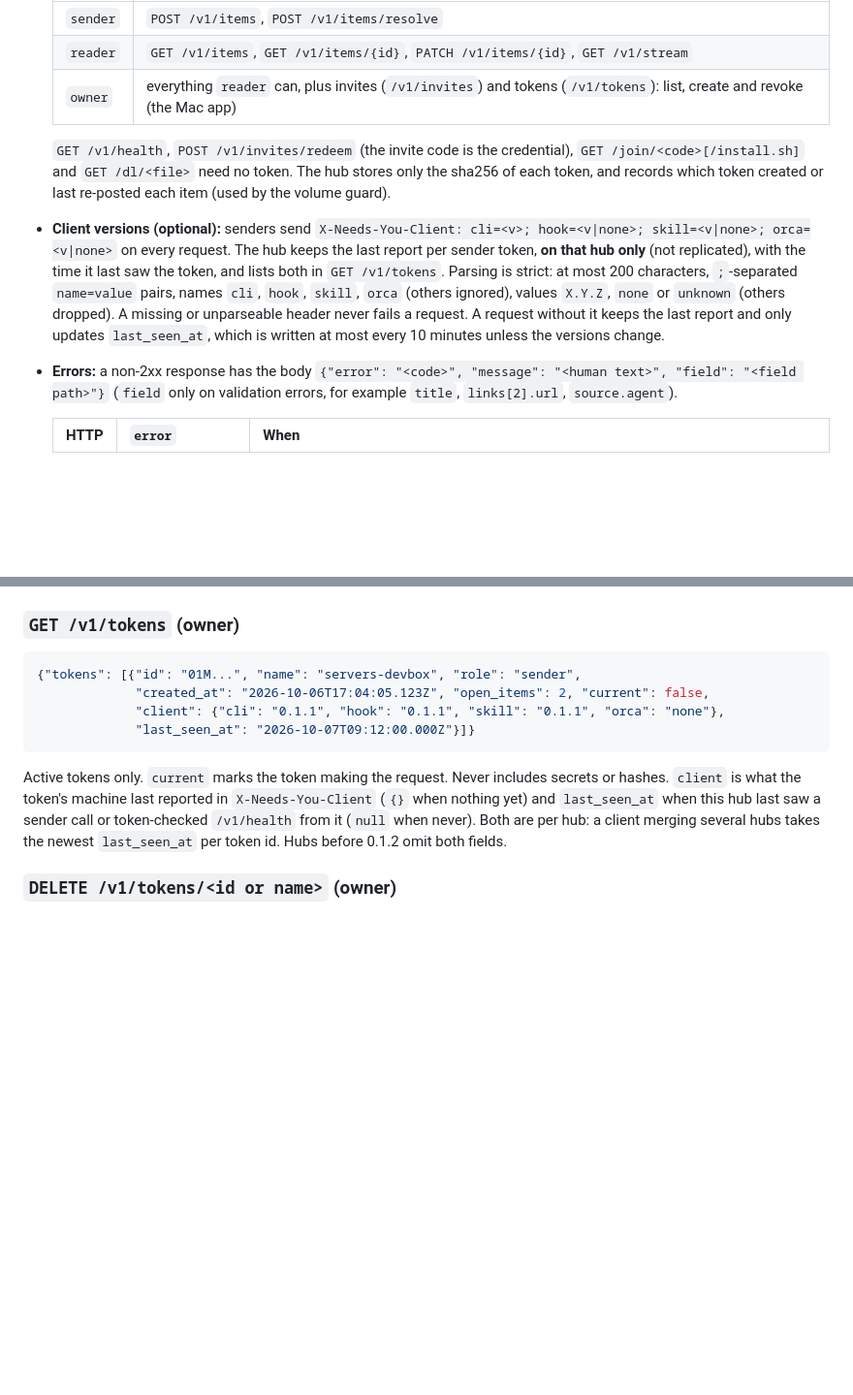
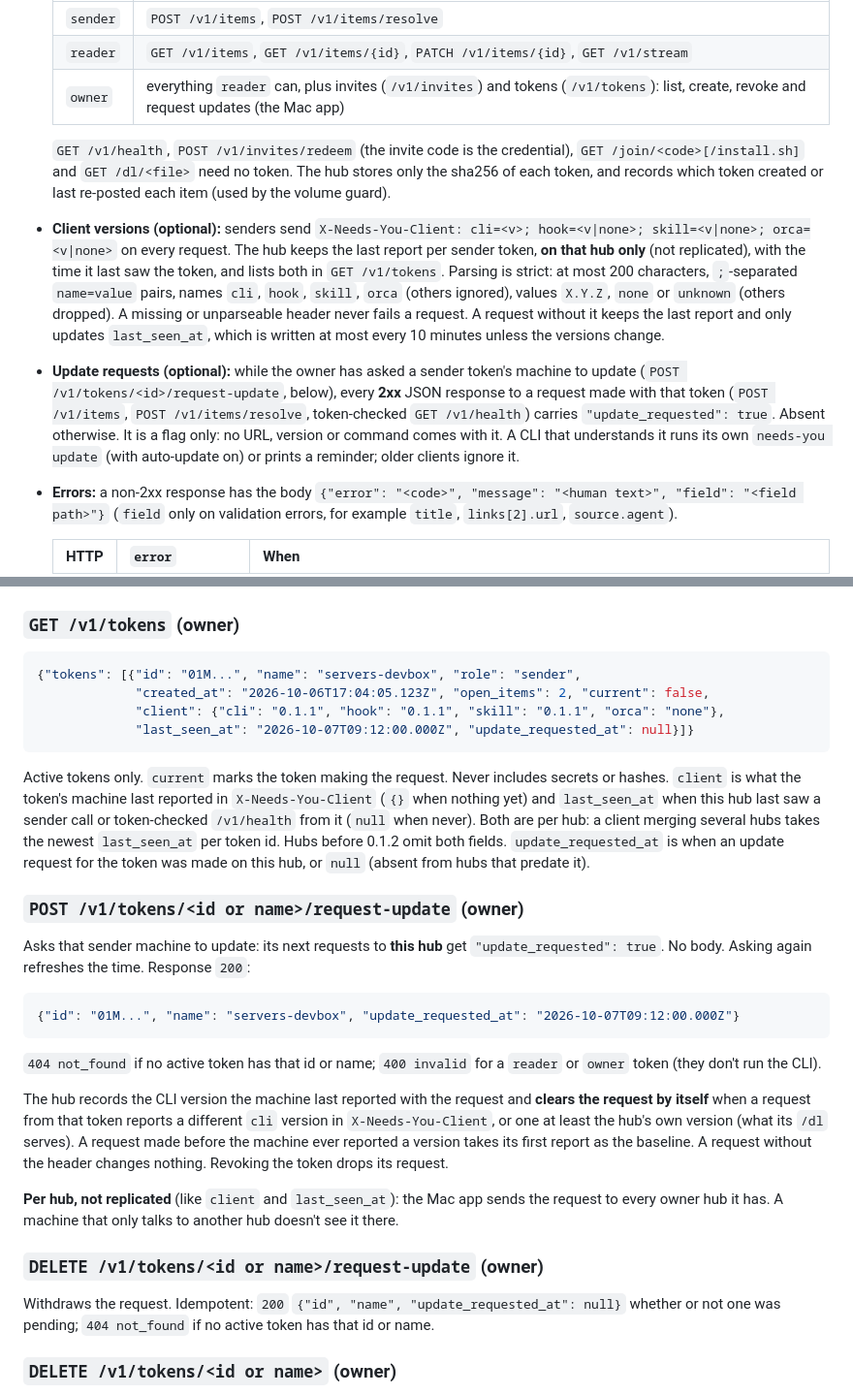
Before and after one commit to tayharris/needs-you, a Markdown page: docs/API.md, 2 parts joined by grey strips. Shown at 97% size. Drawn GitHub-style; blank space fills up the shorter version.

Commit message:
docs: request-update endpoints and the update_requested flag in API.md

````diff
--- a/docs/API.md
+++ b/docs/API.md
@@ -28,7 +28,7 @@ This is the exact contract implemented by `hub/needs_you_hub.py`. The design rat
   |---|---|
   | `sender` | `POST /v1/items`, `POST /v1/items/resolve` |
   | `reader` | `GET /v1/items`, `GET /v1/items/{id}`, `PATCH /v1/items/{id}`, `GET /v1/stream` |
-  | `owner` | everything `reader` can, plus invites (`/v1/invites`) and tokens (`/v1/tokens`): list, create and revoke (the Mac app) |
+  | `owner` | everything `reader` can, plus invites (`/v1/invites`) and tokens (`/v1/tokens`): list, create, revoke and request updates (the Mac app) |
 
   `GET /v1/health`, `POST /v1/invites/redeem` (the invite code is the credential),
   `GET /join/<code>[/install.sh]` and `GET /dl/<file>` need no token. The hub stores only the sha256 of each token, and records
@@ -41,6 +41,12 @@ This is the exact contract implemented by `hub/needs_you_hub.py`. The design rat
   `orca` (others ignored), values `X.Y.Z`, `none` or `unknown` (others dropped). A missing or
   unparseable header never fails a request. A request without it keeps the last report and
   only updates `last_seen_at`, which is written at most every 10 minutes unless the versions change.
+- **Update requests (optional):** while the owner has asked a sender token's machine to update
+  (`POST /v1/tokens/<id>/request-update`, below), every **2xx** JSON response to a request made
+  with that token (`POST /v1/items`, `POST /v1/items/resolve`, token-checked `GET /v1/health`)
+  carries `"update_requested": true`. Absent otherwise. It is a flag only: no URL, version or
+  command comes with it. A CLI that understands it runs its own `needs-you update` (with
+  auto-update on) or prints a reminder; older clients ignore it.
 - **Errors:** a non-2xx response has the body
   `{"error": "<code>", "message": "<human text>", "field": "<field path>"}` (`field` only on
   validation errors, for example `title`, `links[2].url`, `source.agent`).
@@ -382,7 +388,7 @@ Tokens it already minted stay valid (revoke those separately). Response `200`
 {"tokens": [{"id": "01M...", "name": "servers-devbox", "role": "sender",
              "created_at": "2026-10-06T17:04:05.123Z", "open_items": 2, "current": false,
              "client": {"cli": "0.1.1", "hook": "0.1.1", "skill": "0.1.1", "orca": "none"},
-             "last_seen_at": "2026-10-07T09:12:00.000Z"}]}
+             "last_seen_at": "2026-10-07T09:12:00.000Z", "update_requested_at": null}]}
 ```
 
 Active tokens only. `current` marks the token making the request. Never includes secrets or
@@ -390,6 +396,34 @@ hashes. `client` is what the token's machine last reported in `X-Needs-You-Clien
 nothing yet) and `last_seen_at` when this hub last saw a sender call or token-checked
 `/v1/health` from it (`null` when never). Both are per hub: a client merging several hubs
 takes the newest `last_seen_at` per token id. Hubs before 0.1.2 omit both fields.
+`update_requested_at` is when an update request for the token was made on this hub, or `null`
+(absent from hubs that predate it).
+
+### `POST /v1/tokens/<id or name>/request-update` (owner)
+
+Asks that sender machine to update: its next requests to **this hub** get
+`"update_requested": true`. No body. Asking again refreshes the time. Response `200`:
+
+```json
+{"id": "01M...", "name": "servers-devbox", "update_requested_at": "2026-10-07T09:12:00.000Z"}
+```
+
+`404 not_found` if no active token has that id or name; `400 invalid` for a `reader` or `owner`
+token (they don't run the CLI).
+
+The hub records the CLI version the machine last reported with the request and **clears the
+request by itself** when a request from that token reports a different `cli` version in
+`X-Needs-You-Client`, or one at least the hub's own version (what its `/dl` serves). A request
+made before the machine ever reported a version takes its first report as the baseline. A
+request without the header changes nothing. Revoking the token drops its request.
+
+**Per hub, not replicated** (like `client` and `last_seen_at`): the Mac app sends the request to
+every owner hub it has. A machine that only talks to another hub doesn't see it there.
+
+### `DELETE /v1/tokens/<id or name>/request-update` (owner)
+
+Withdraws the request. Idempotent: `200` `{"id", "name", "update_requested_at": null}` whether
+or not one was pending; `404 not_found` if no active token has that id or name.
 
 ### `DELETE /v1/tokens/<id or name>` (owner)
 
````
